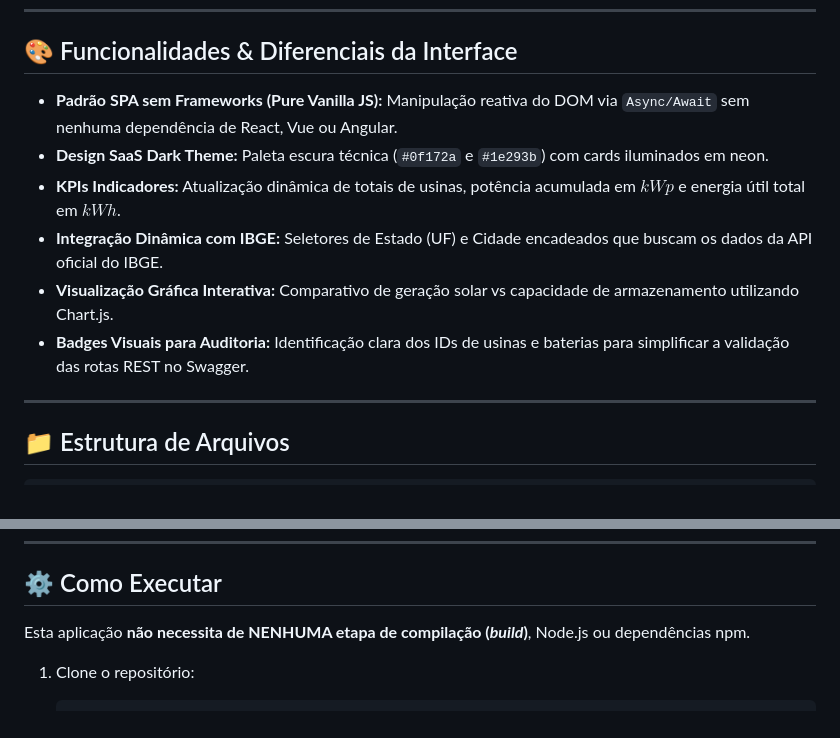
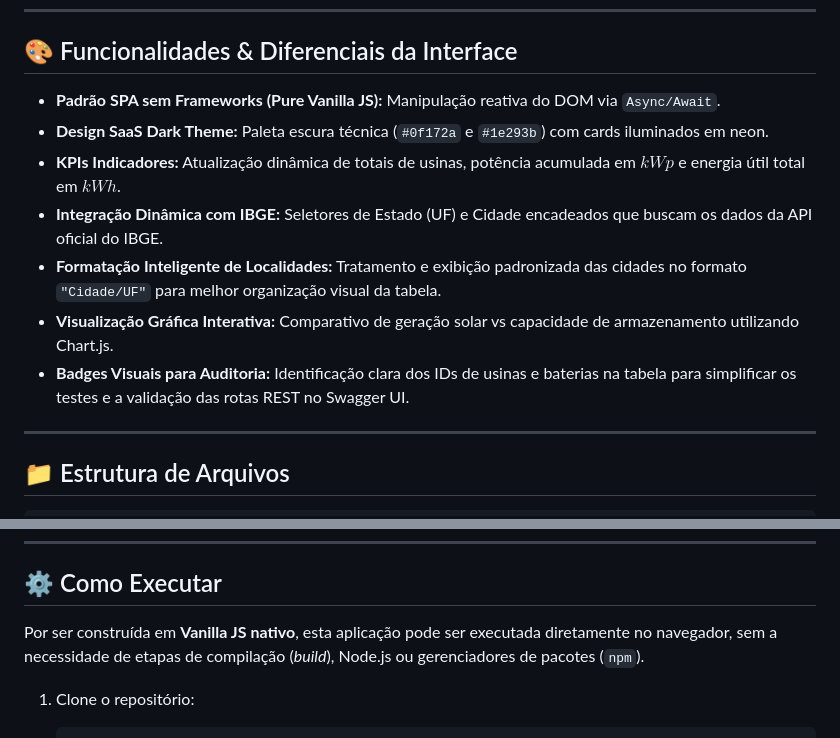
Before and after one commit to lorragcc/solarstorage-frontend, a Markdown page: README.md, 2 parts joined by grey strips. GitHub-like rendering.

Commit message:
docs: atualiza README do front-end com melhorias de texto e diferenciais
Destaca a nova formatação de localidades (Cidade/UF)

````diff
--- a/README.md
+++ b/README.md
@@ -15,12 +15,13 @@ Dashboard Single Page Application (SPA) moderno, reativo e responsivo construíd
 
 ## 🎨 Funcionalidades & Diferenciais da Interface
 
-* **Padrão SPA sem Frameworks (Pure Vanilla JS):** Manipulação reativa do DOM via `Async/Await` sem nenhuma dependência de React, Vue ou Angular.
+* **Padrão SPA sem Frameworks (Pure Vanilla JS):** Manipulação reativa do DOM via `Async/Await`.
 * **Design SaaS Dark Theme:** Paleta escura técnica (`#0f172a` e `#1e293b`) com cards iluminados em neon.
 * **KPIs Indicadores:** Atualização dinâmica de totais de usinas, potência acumulada em $kWp$ e energia útil total em $kWh$.
 * **Integração Dinâmica com IBGE:** Seletores de Estado (UF) e Cidade encadeados que buscam os dados da API oficial do IBGE.
+* **Formatação Inteligente de Localidades:** Tratamento e exibição padronizada das cidades no formato `"Cidade/UF"` para melhor organização visual da tabela.
 * **Visualização Gráfica Interativa:** Comparativo de geração solar vs capacidade de armazenamento utilizando Chart.js.
-* **Badges Visuais para Auditoria:** Identificação clara dos IDs de usinas e baterias para simplificar a validação das rotas REST no Swagger.
+* **Badges Visuais para Auditoria:** Identificação clara dos IDs de usinas e baterias na tabela para simplificar os testes e a validação das rotas REST no Swagger UI.
 
 ---
 
@@ -58,7 +59,7 @@ O módulo `javascript/api.js` consome todas as rotas da API em `http://127.0.0.1
 
 ## ⚙️ Como Executar
 
-Esta aplicação **não necessita de NENHUMA etapa de compilação (*build*)**, Node.js ou dependências npm.
+Por ser construída em **Vanilla JS nativo**, esta aplicação pode ser executada diretamente no navegador, sem a necessidade de etapas de compilação (*build*), Node.js ou gerenciadores de pacotes (`npm`).
 
 1. Clone o repositório:
    ```bash
````
Also changed, not shown: other parts of README.md (+1 -1 lines).
